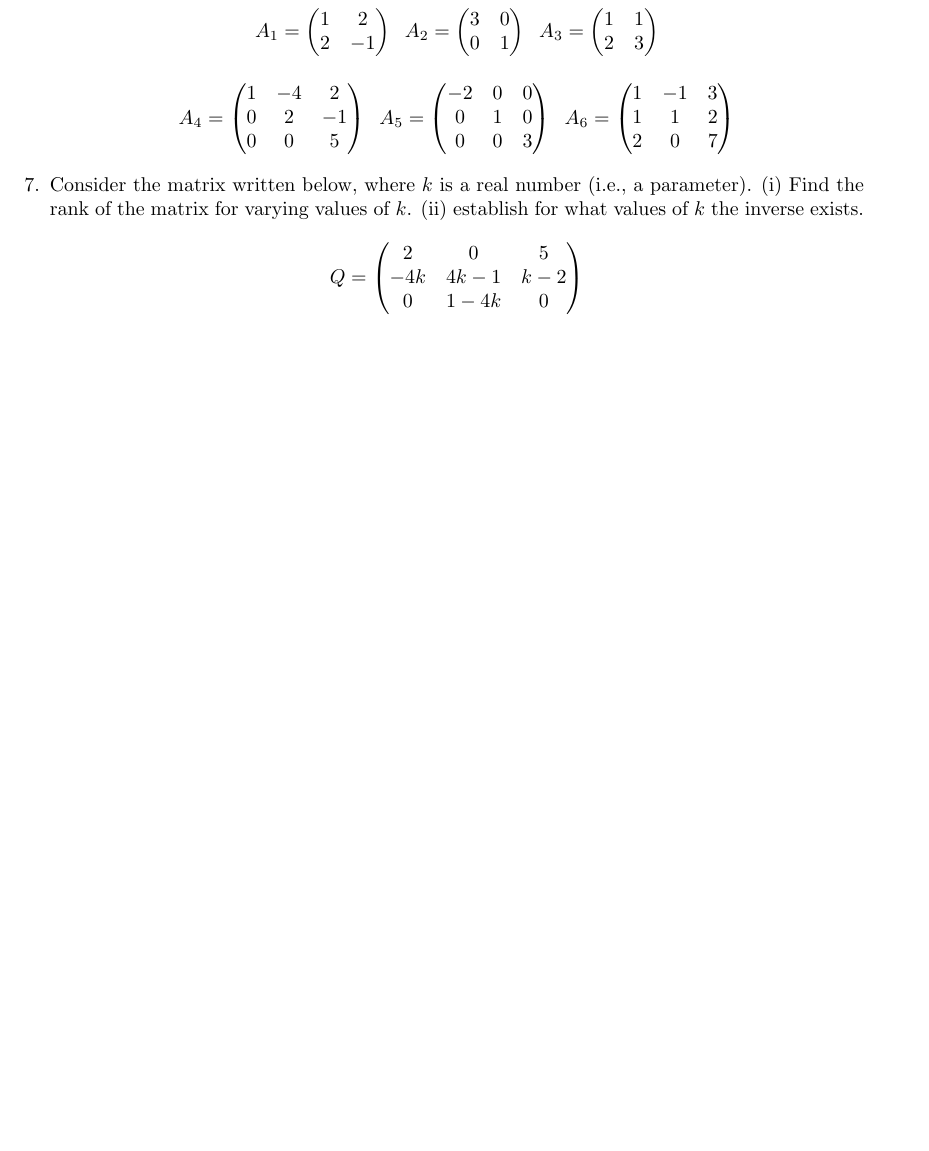
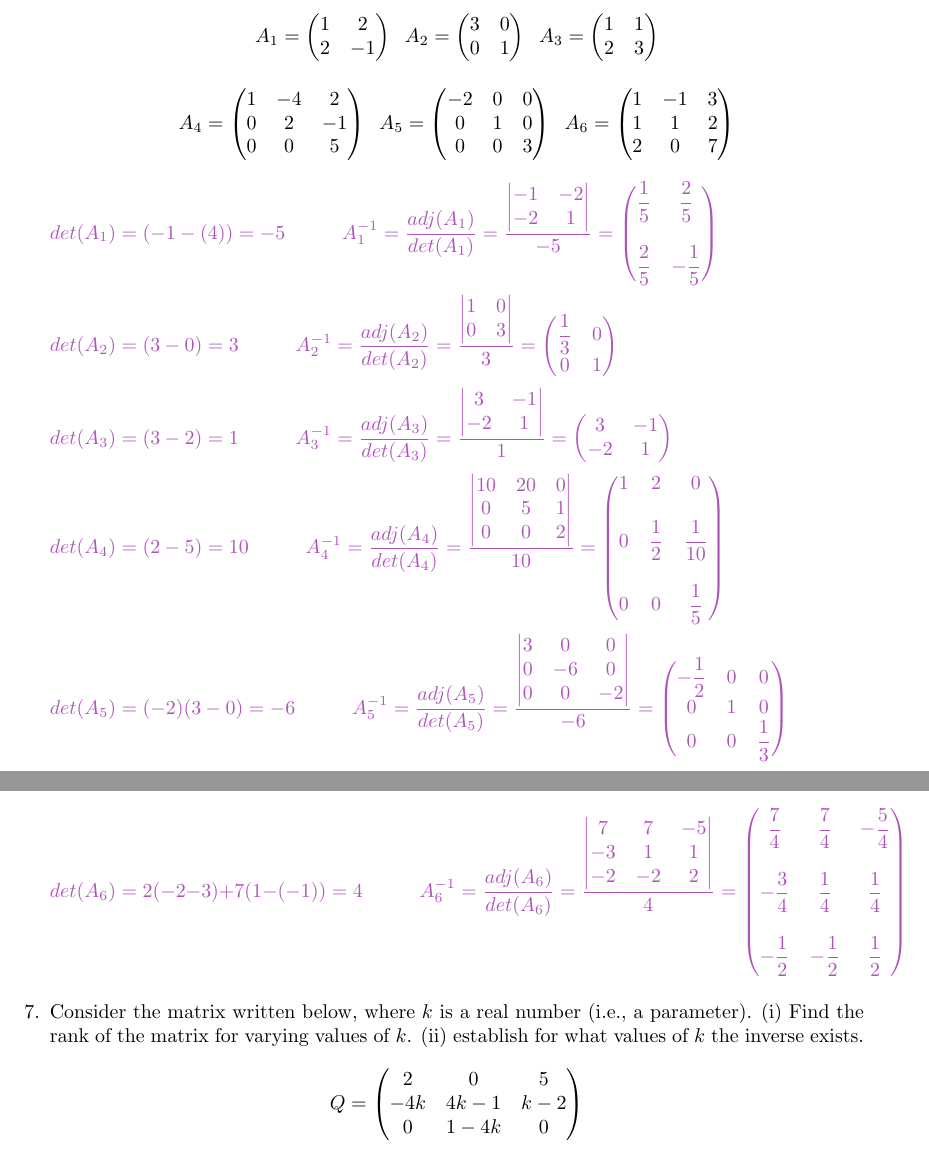
Before and after one commit to Behnam4/PHY201, a LaTeX problem sheet (homework6.tex): part of page 4 of 4 before the commit and two parts of pages 4 and 5 of 5 after it, the two joined at a grey line, cut so that both start at the same text, the shorter picture padded with empty space. Compiled offline with pdfLaTeX.

Commit message:
Finish question 6

```diff
--- a/homework6.tex
+++ b/homework6.tex
@@ -434,6 +449,114 @@
       \end{pmatrix}
       $$
 
+      \textcolor{hwColor}{
+        $
+        det(A_1)=(-1-(4))=-5
+        \hskip 1truecm
+        A_1^{-1}=\dfrac{adj(A_1)}{det(A_1)}=\dfrac{
+          \begin{vmatrix}
+            -1 & -2 \\
+            -2 & 1
+          \end{vmatrix}
+        }{-5}=\begin{pmatrix}
+          \dfrac{1}{5} & \dfrac{2}{5} \\
+          \\
+          \dfrac{2}{5} & -\dfrac{1}{5} \\
+        \end{pmatrix}
+        $
+      }
+
+      \textcolor{hwColor}{
+        $
+        det(A_2)=(3-0)=3
+        \hskip 1truecm
+        A_2^{-1}=\dfrac{adj(A_2)}{det(A_2)}=\dfrac{
+          \begin{vmatrix}
+            1 & 0 \\
+            0 & 3
+          \end{vmatrix}
+        }{3}=\begin{pmatrix}
+          \dfrac{1}{3} & 0 \\
+          0 & 1 \\
+        \end{pmatrix}
+        $
+      }
+
+      \textcolor{hwColor}{
+        $
+        det(A_3)=(3-2)=1
+        \hskip 1truecm
+        A_3^{-1}=\dfrac{adj(A_3)}{det(A_3)}=\dfrac{
+          \begin{vmatrix}
+            3 & -1 \\
+            -2 & 1 \\
+          \end{vmatrix}
+        }{1}=
+        \begin{pmatrix}
+          3 & -1 \\
+          -2 & 1 \\
+        \end{pmatrix}
+        $
+      }
+
+      \textcolor{hwColor}{
+        $
+        det(A_4)=(2-5)=10
+        \hskip 1truecm
+        A_4^{-1}=\dfrac{adj(A_4)}{det(A_4)}=\dfrac{
+          \begin{vmatrix}
+           10 & 20 & 0 \\
+           0 & 5 & 1 \\
+           0 & 0 & 2 \\
+          \end{vmatrix}
+        }{10}=\begin{pmatrix}
+          1 & 2 & 0 \\
+          \\
+          0 & \dfrac{1}{2}& \dfrac{1}{10} \\
+          \\
+          0 & 0 & \dfrac{1}{5}\\
+        \end{pmatrix}
+        $
+      }
+
+      \textcolor{hwColor}{
+        $
+        det(A_5)=(-2)(3-0)=-6
+        \hskip 1truecm
+        A_5^{-1}=\dfrac{adj(A_5)}{det(A_5)}=\dfrac{
+          \begin{vmatrix}
+           3 & 0 & 0 \\
+           0 & -6 & 0 \\
+           0 & 0 & -2 \\
+          \end{vmatrix}
+        }{-6}=\begin{pmatrix}
+          -\dfrac{1}{2}& 0 & 0 \\
+          0 & 1 & 0 \\
+          0 & 0 & \dfrac{1}{3}\\
+        \end{pmatrix}
+        $
+      }
+
+      \textcolor{hwColor}{
+        $
+        det(A_6)=2(-2-3)+7(1-(-1))=4
+        \hskip 1truecm
+        A_6^{-1}=\dfrac{adj(A_6)}{det(A_6)}=\dfrac{
+          \begin{vmatrix}
+           7 & 7 & -5 \\
+           -3 & 1 & 1 \\
+           -2 & -2 & 2 \\
+          \end{vmatrix}
+        }{4}=\begin{pmatrix}
+         \dfrac{7}{4} & \dfrac{7}{4} & -\dfrac{5}{4} \\
+         \\
+         -\dfrac{3}{4} & \dfrac{1}{4} & \dfrac{1}{4} \\
+         \\
+         -\dfrac{1}{2} & -\dfrac{1}{2} & \dfrac{1}{2} \\
+        \end{pmatrix}
+        $
+      }
+
 
     \item  Consider the matrix written below, where $k$ is a real number (i.e., a parameter). (i) Find the rank of the matrix for varying values of $k$. (ii) establish for what values of $k$ the inverse exists.
       $$
```
Also changed, not shown: homework6.tex (15 more changed lines).
